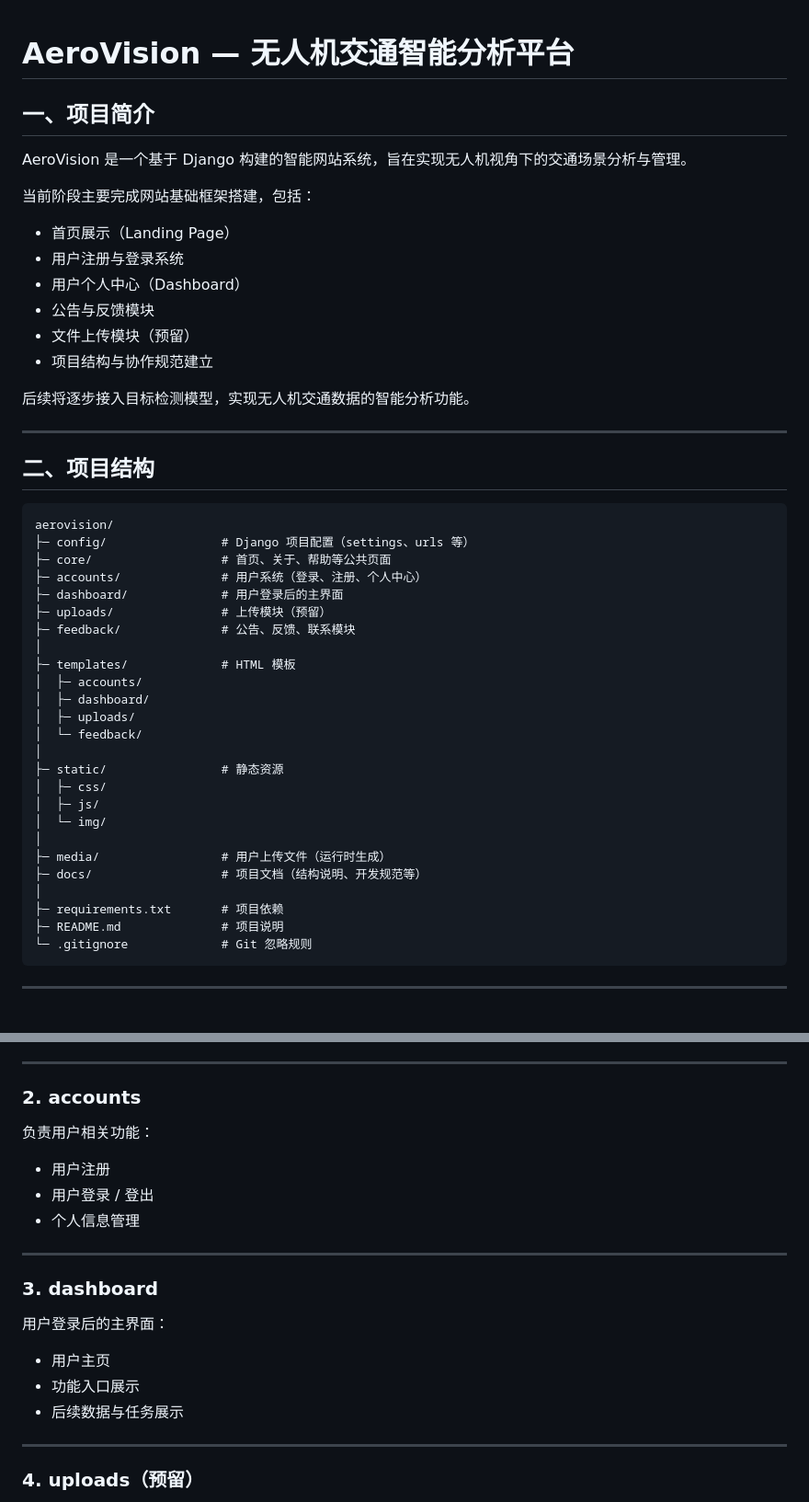
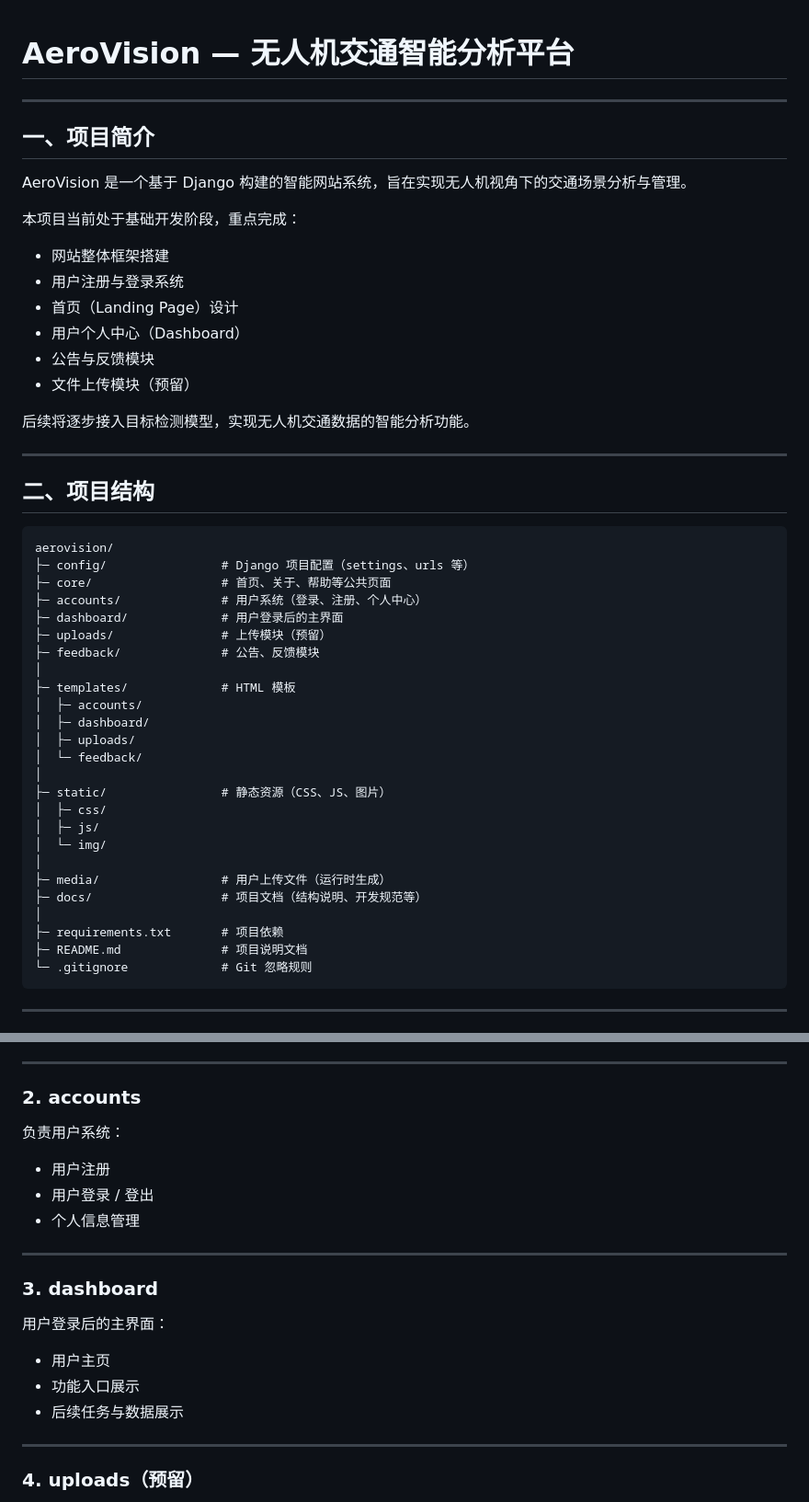
Before and after one commit to BRUENCE-TOWM/aerovision-system, a Markdown page: README.md, 2 parts joined by grey strips. Shown at 92% size. GitHub-like rendering.

````diff
--- a/README.md
+++ b/README.md
@@ -1,17 +1,19 @@
 # AeroVision — 无人机交通智能分析平台
+
+---
 
 ## 一、项目简介
 
 AeroVision 是一个基于 Django 构建的智能网站系统，旨在实现无人机视角下的交通场景分析与管理。
 
-当前阶段主要完成网站基础框架搭建，包括：
+本项目当前处于基础开发阶段，重点完成：
 
-- 首页展示（Landing Page）
+- 网站整体框架搭建
 - 用户注册与登录系统
+- 首页（Landing Page）设计
 - 用户个人中心（Dashboard）
 - 公告与反馈模块
 - 文件上传模块（预留）
-- 项目结构与协作规范建立
 
 后续将逐步接入目标检测模型，实现无人机交通数据的智能分析功能。
 
@@ -26,7 +28,7 @@ aerovision/
 ├─ accounts/              # 用户系统（登录、注册、个人中心）
 ├─ dashboard/             # 用户登录后的主界面
 ├─ uploads/               # 上传模块（预留）
-├─ feedback/              # 公告、反馈、联系模块
+├─ feedback/              # 公告、反馈模块
 │
 ├─ templates/             # HTML 模板
 │  ├─ accounts/
@@ -34,7 +36,7 @@ aerovision/
 │  ├─ uploads/
 │  └─ feedback/
 │
-├─ static/                # 静态资源
+├─ static/                # 静态资源（CSS、JS、图片）
 │  ├─ css/
 │  ├─ js/
 │  └─ img/
@@ -43,7 +45,7 @@ aerovision/
 ├─ docs/                  # 项目文档（结构说明、开发规范等）
 │
 ├─ requirements.txt       # 项目依赖
-├─ README.md              # 项目说明
+├─ README.md              # 项目说明文档
 └─ .gitignore             # Git 忽略规则
 ```
 
@@ -60,7 +62,7 @@ aerovision/
 ---
 
 ### 2. accounts
-负责用户相关功能：
+负责用户系统：
 - 用户注册
 - 用户登录 / 登出
 - 个人信息管理
@@ -71,7 +73,7 @@ aerovision/
 用户登录后的主界面：
 - 用户主页
 - 功能入口展示
-- 后续数据与任务展示
+- 后续任务与数据展示
 
 ---
 
````
Also changed, not shown: other parts of README.md (+89 -40 lines).
